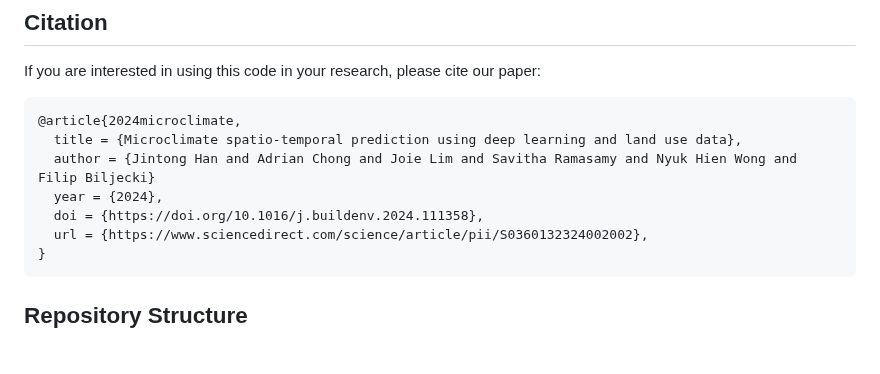
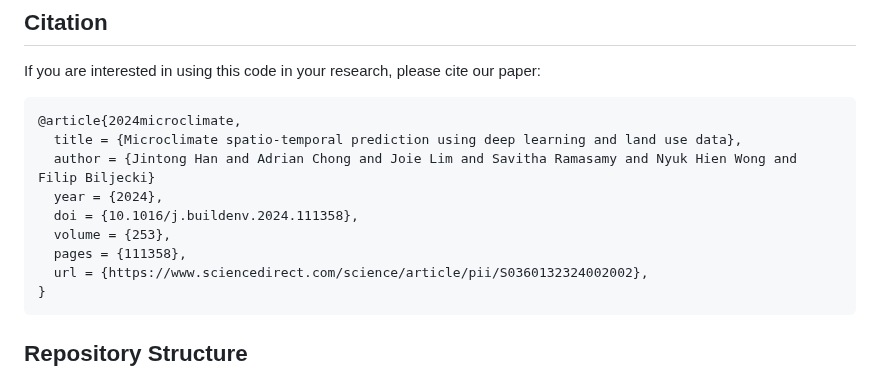
Before and after one commit to ideas-lab-nus/microclimate-dl-predict, a Markdown page: README.md, the part around the change. GitHub-like rendering; blank space fills up the shorter version.

Commit message:
Update citations in README.md

````diff
--- a/README.md
+++ b/README.md
@@ -15,7 +15,9 @@ If you are interested in using this code in your research, please cite our paper
   title = {Microclimate spatio-temporal prediction using deep learning and land use data},
   author = {Jintong Han and Adrian Chong and Joie Lim and Savitha Ramasamy and Nyuk Hien Wong and Filip Biljecki}
   year = {2024},
-  doi = {https://doi.org/10.1016/j.buildenv.2024.111358},
+  doi = {10.1016/j.buildenv.2024.111358},
+  volume = {253},
+  pages = {111358},
   url = {https://www.sciencedirect.com/science/article/pii/S0360132324002002},
 }
 ```
````
